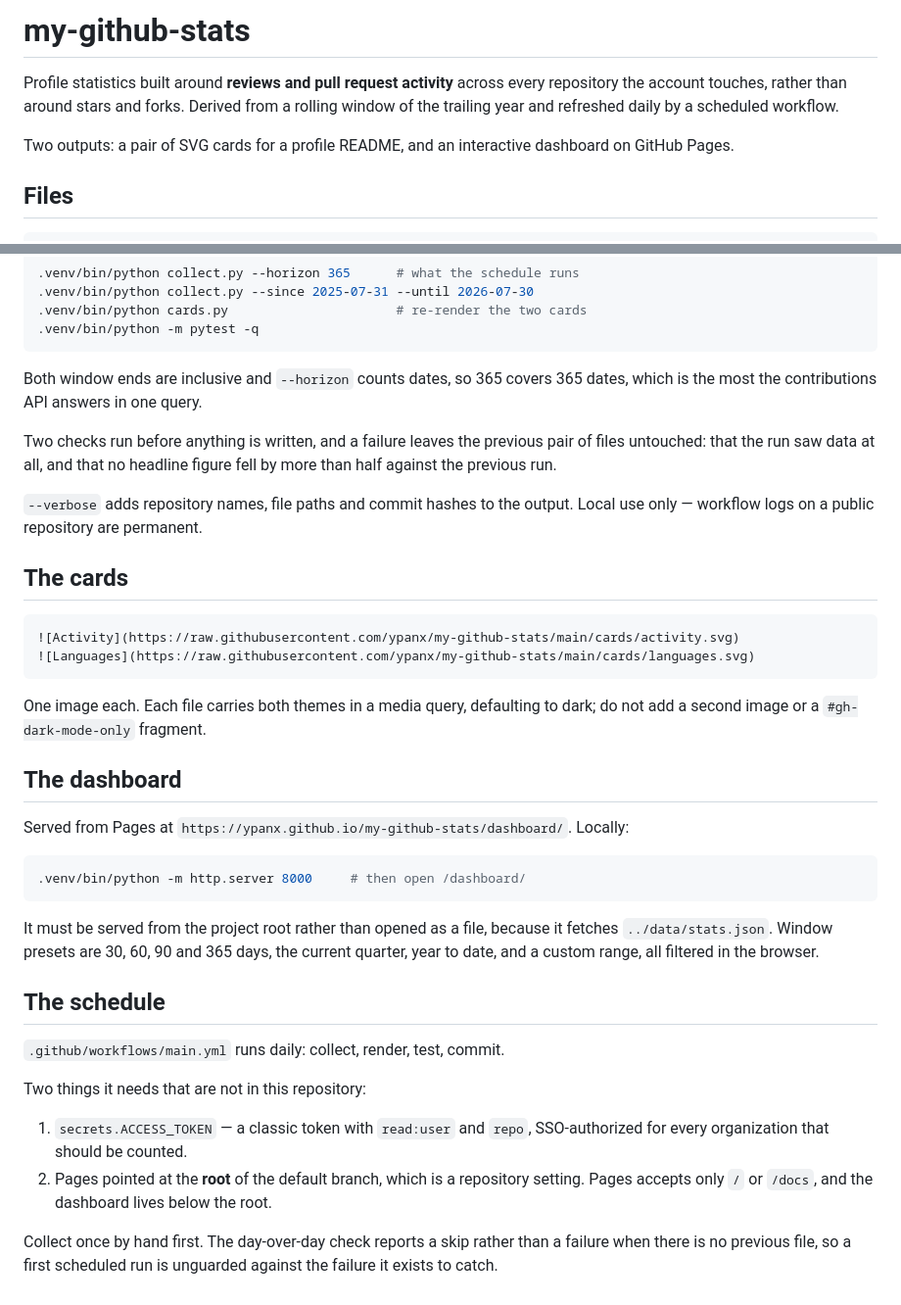
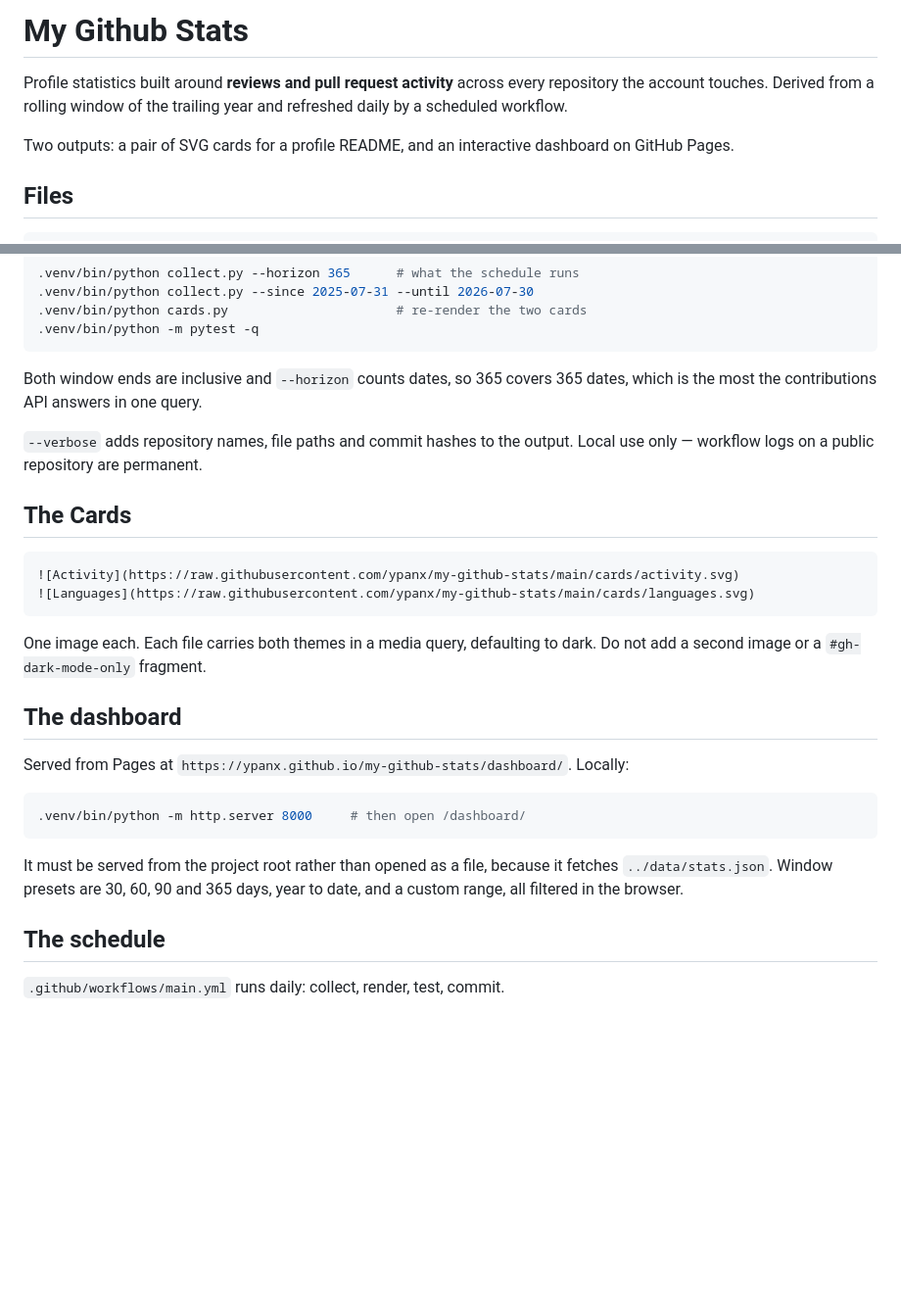
Before and after one commit to ypanx/my-github-stats, a Markdown page: README.md, 2 parts joined by grey strips. Shown at 98% size. Rendered like a GitHub page; blank space fills up the shorter version.

Commit message:
Refine README content and formatting (#2)
Updated README for clarity and consistency.

````diff
--- a/README.md
+++ b/README.md
@@ -1,11 +1,8 @@
-# my-github-stats
+# My Github Stats
 
-Profile statistics built around **reviews and pull request activity** across every
-repository the account touches, rather than around stars and forks. Derived from a
-rolling window of the trailing year and refreshed daily by a scheduled workflow.
+Profile statistics built around **reviews and pull request activity** across every repository the account touches. Derived from a rolling window of the trailing year and refreshed daily by a scheduled workflow.
 
-Two outputs: a pair of SVG cards for a profile README, and an interactive dashboard
-on GitHub Pages.
+Two outputs: a pair of SVG cards for a profile README, and an interactive dashboard on GitHub Pages.
 
 ## Files
 
@@ -49,25 +46,18 @@ export GITHUB_TOKEN=<classic token, scopes read:user and repo, SSO-authorized>
 .venv/bin/python -m pytest -q
 ```
 
-Both window ends are inclusive and `--horizon` counts dates, so 365 covers 365
-dates, which is the most the contributions API answers in one query.
+Both window ends are inclusive and `--horizon` counts dates, so 365 covers 365 dates, which is the most the contributions API answers in one query.
 
-Two checks run before anything is written, and a failure leaves the previous pair of
-files untouched: that the run saw data at all, and that no headline figure fell by
-more than half against the previous run.
+`--verbose` adds repository names, file paths and commit hashes to the output. Local use only — workflow logs on a public repository are permanent.
 
-`--verbose` adds repository names, file paths and commit hashes to the output. Local
-use only — workflow logs on a public repository are permanent.
-
-## The cards
+## The Cards
 
 ```markdown
 ![Activity](https://raw.githubusercontent.com/ypanx/my-github-stats/main/cards/activity.svg)
 ![Languages](https://raw.githubusercontent.com/ypanx/my-github-stats/main/cards/languages.svg)
 ```
 
-One image each. Each file carries both themes in a media query, defaulting to dark;
-do not add a second image or a `#gh-dark-mode-only` fragment.
+One image each. Each file carries both themes in a media query, defaulting to dark. Do not add a second image or a `#gh-dark-mode-only` fragment.
 
 ## The dashboard
 
@@ -77,22 +67,8 @@ Served from Pages at `https://ypanx.github.io/my-github-stats/dashboard/`. Local
 .venv/bin/python -m http.server 8000     # then open /dashboard/
 ```
 
-It must be served from the project root rather than opened as a file, because it
-fetches `../data/stats.json`. Window presets are 30, 60, 90 and 365 days, the current
-quarter, year to date, and a custom range, all filtered in the browser.
+It must be served from the project root rather than opened as a file, because it fetches `../data/stats.json`. Window presets are 30, 60, 90 and 365 days, year to date, and a custom range, all filtered in the browser.
 
 ## The schedule
 
 `.github/workflows/main.yml` runs daily: collect, render, test, commit.
-
-Two things it needs that are not in this repository:
-
-1. `secrets.ACCESS_TOKEN` — a classic token with `read:user` and `repo`,
-   SSO-authorized for every organization that should be counted.
-2. Pages pointed at the **root** of the default branch, which is a repository
-   setting. Pages accepts only `/` or `/docs`, and the dashboard lives below the
-   root.
-
-Collect once by hand first. The day-over-day check reports a skip rather than a
-failure when there is no previous file, so a first scheduled run is unguarded against
-the failure it exists to catch.
````
